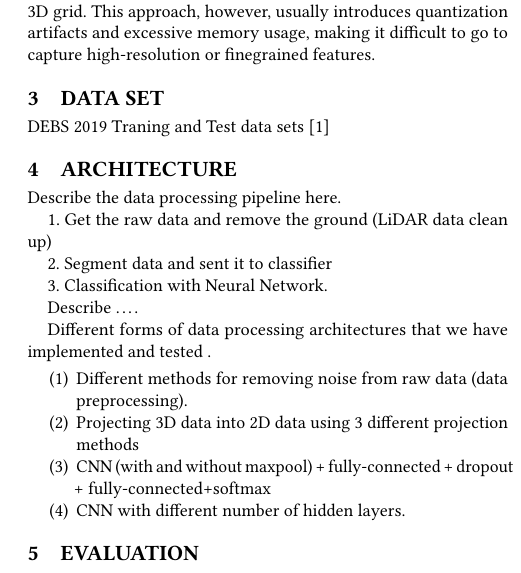
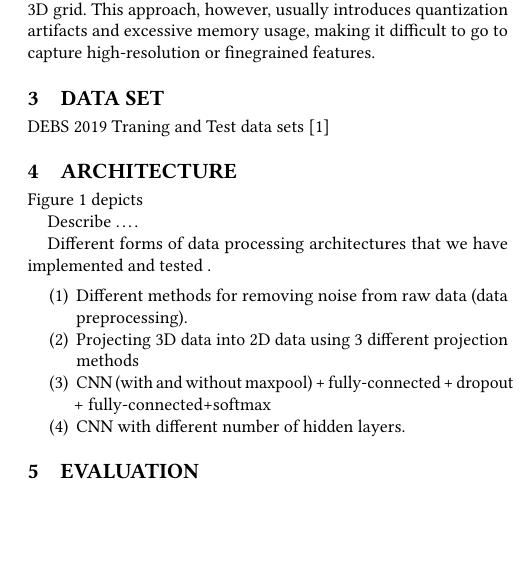
Before and after one commit to kiat/debs2019, a LaTeX paper (paper/main.tex, which reads paper/architecture.tex): part of one column of page 2 of 3, cut so that both start at the same text, the shorter picture padded with empty space. Compiled offline with pdfLaTeX.

Commit message:
minor change

```diff
--- a/paper/architecture.tex
+++ b/paper/architecture.tex
@@ -2,17 +2,18 @@
 
 
 
-Describe the data processing pipeline here.
+
+% Describe the data processing pipeline here.
 
 
-1. Get the raw data and remove the ground (LiDAR data clean up)
-
-2. Segment data and sent it to classifier
-
-3. Classification with Neural Network.
+% 1. Get the raw data and remove the ground (LiDAR data clean up)
+% 2. Segment data and sent it to classifier
+% 3. Classification with Neural Network.
 
 
-\begin{figure*}[!t]
+Figure \ref{fig:dataPipeline} depicts
+
+\begin{figure*}[h!]
  \begin{center}
    \includegraphics[width=0.9\textwidth]{./images/DataProcessingPipleline.pdf}
    \caption{An Overview of our Data Processing Architecture}
```
Also changed, not shown: paper/architecture.tex (1 more changed lines).
